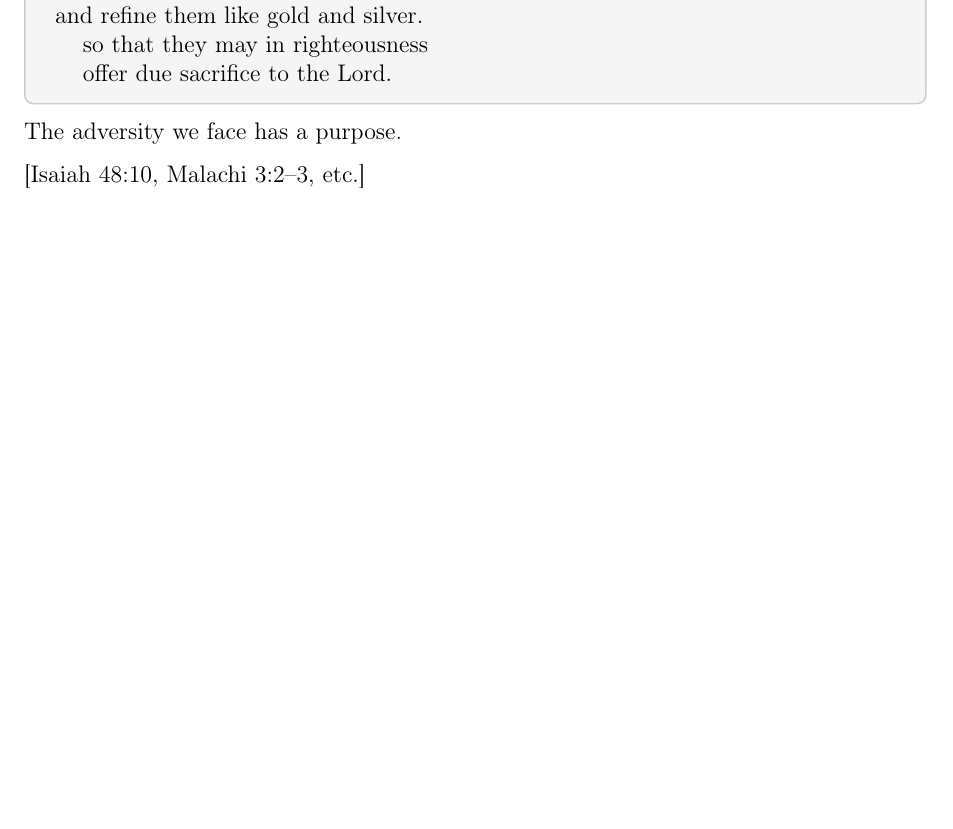
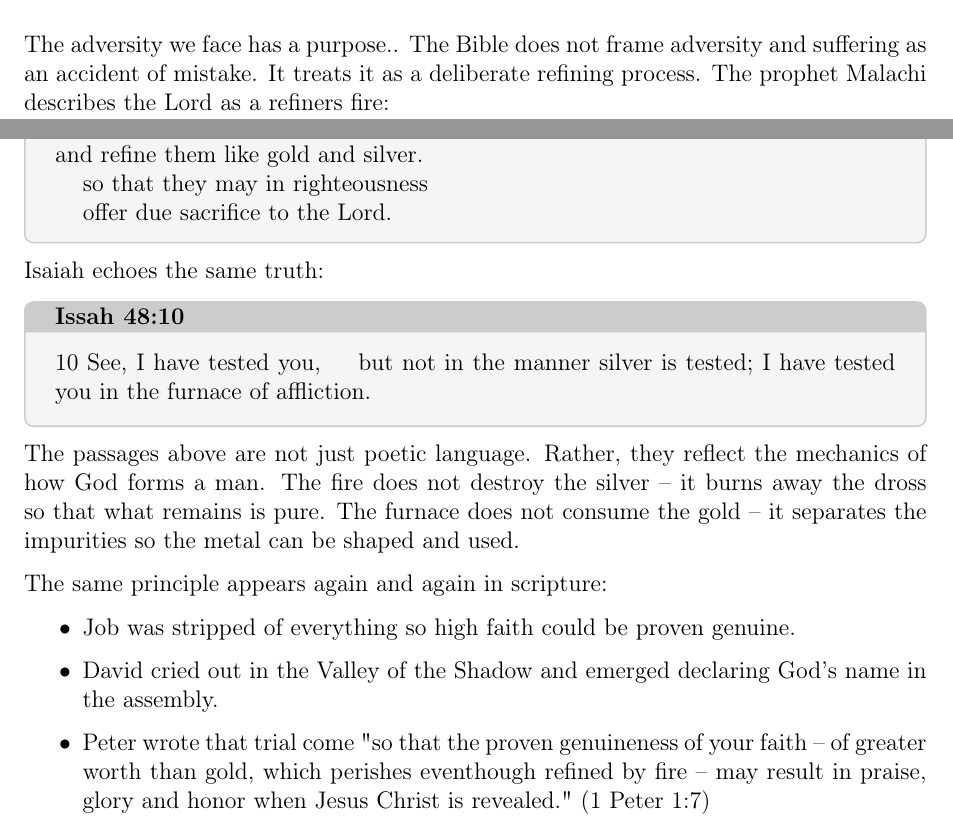
Before and after one commit to glennmschultz/ShadowToSteel, a LaTeX thesis (Shadow-to-Steel.tex): part of page 16 of 31 before the commit and two parts of pages 15 and 16 of 31 after it, the two joined at a grey line, cut at the place of the change, the shorter picture padded with empty space. Compiled offline with pdfLaTeX.

Commit message:
chapter 3 adversity
developing ideas around adversity

```diff
--- a/Shadow-to-Steel.tex
+++ b/Shadow-to-Steel.tex
@@ -317,6 +317,8 @@ I would often pray to the Lord, why this affliction, why me?  Always, to no answ
 
 I now realize the purpose of the first forge was to develop a determination and will enabling to withstand the fire of the second forge.  I returned to Church, prayed my Rosary daily and slowly I started to understand -
 
+The adversity we face has a purpose.. The Bible does not frame adversity and suffering as an accident of mistake.  It treats it as a deliberate refining process.  The prophet Malachi describes the Lord as a refiners fire:
+
 \begin{tcolorbox}[
   colback=gray!8,           % very light grey background
   colframe=gray!40,         % subtle border
@@ -339,9 +341,36 @@ and refine them like gold and silver.\newline
 \hspace*{10pt} offer due sacrifice to the Lord.
 \end{tcolorbox}
 
-The adversity we face has a purpose.
+Isaiah echoes the same truth:
 
-[Isaiah 48:10, Malachi 3:2–3, etc.]
+\begin{tcolorbox}[
+  colback=gray!8,           % very light grey background
+  colframe=gray!40,         % subtle border
+  coltitle=black,           % title text in black (as requested)
+  title=Issah 48:10,
+  fonttitle=\bfseries,
+  boxrule=0.8pt,
+  arc=4pt,                  % rounded corners
+  left=12pt, right=12pt,
+  top=8pt, bottom=8pt
+]
+10 See, I have tested you,
+\hspace*{10pt} but not in the manner silver is tested;
+I have tested you in the furnace of affliction.
+
+\end{tcolorbox}
+
+The passages above are not just poetic language.  Rather, they reflect the mechanics of how God forms a man.   The fire does not destroy the silver -- it burns away the dross so that what remains is pure.  The furnace does not consume the gold -- it separates the impurities so the metal can be shaped and used.
+
+The same principle appears again and again in scripture:
+
+\begin{itemize}
+\item Job was stripped of everything so high faith could be proven genuine.
+\item David cried out in the Valley of the Shadow and emerged declaring God's name in the assembly.
+\item Peter wrote that trial come "so that the proven genuineness of your faith -- of greater worth than gold, which perishes eventhough refined by fire -- may result in praise, glory and honor when Jesus Christ is revealed." (1 Peter 1:7)
+\end{itemize}
+
+
 
 \chapter{The Valley as Forge – The Same Fire}
 [Psalm 23:4]
```
Also changed, not shown: Shadow-to-Steel.pdf, 2 other files.
